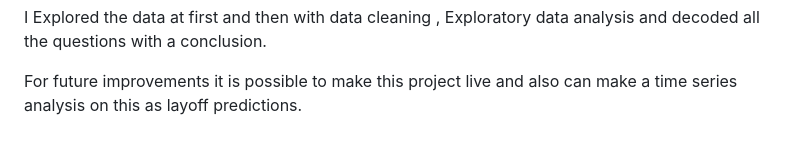
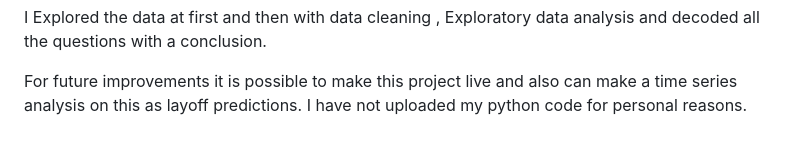
Before and after one commit to KaRtHiK-56/layoffs, a Markdown page: README.md, the part around the change. Rendered like a GitHub page.

```diff
--- a/README.md
+++ b/README.md
@@ -33,3 +33,4 @@ Then i started to frame the business requirement fixed the goal,objective and fr
 I Explored the data at first and then with data cleaning , Exploratory data analysis and decoded all the questions with a conclusion.
 
 For future improvements it is possible to make this project live and also can make a time series analysis on this as layoff predictions.
+I have not uploaded my python code for personal reasons.
```
